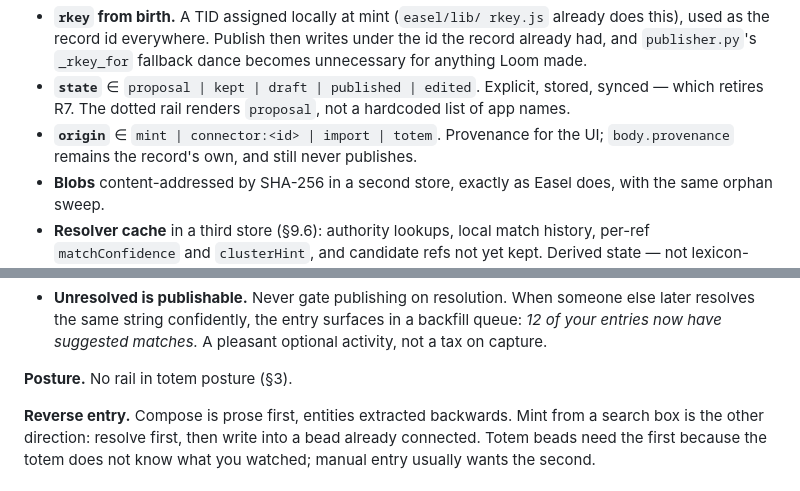
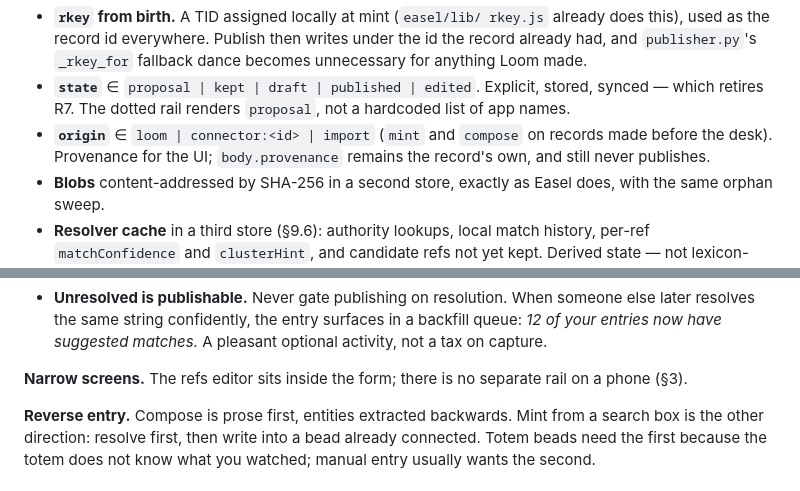
Before and after one commit to geocontrol/cultureblocs-loom, a Markdown page: LOOM.md, 2 parts joined by grey strips. Drawn GitHub-style.

```diff
--- a/LOOM.md
+++ b/LOOM.md
@@ -189,7 +187,8 @@ PSS will hold, so sync is a copy rather than a translation:
 - **`state`** ∈ `proposal | kept | draft | published | edited`. Explicit,
   stored, synced — which retires R7. The dotted rail renders `proposal`,
   not a hardcoded list of app names.
-- **`origin`** ∈ `mint | connector:<id> | import | totem`. Provenance for
+- **`origin`** ∈ `loom | connector:<id> | import` (`mint` and `compose` on
+  records made before the desk). Provenance for
   the UI; `body.provenance` remains the record's own, and still never
   publishes.
 - **Blobs** content-addressed by SHA-256 in a second store, exactly as
@@ -680,7 +679,8 @@ counts from the AppView where available.
   suggested matches.* A pleasant optional activity, not a tax on
   capture.
 
-**Posture.** No rail in totem posture (§3).
+**Narrow screens.** The refs editor sits inside the form; there is no
+separate rail on a phone (§3).
 
 **Reverse entry.** Compose is prose first, entities extracted
 backwards. Mint from a search box is the other direction: resolve
```
Also changed, not shown: other parts of LOOM.md (+49 -45 lines), README.md (+18 -17 lines), 1 other file.
